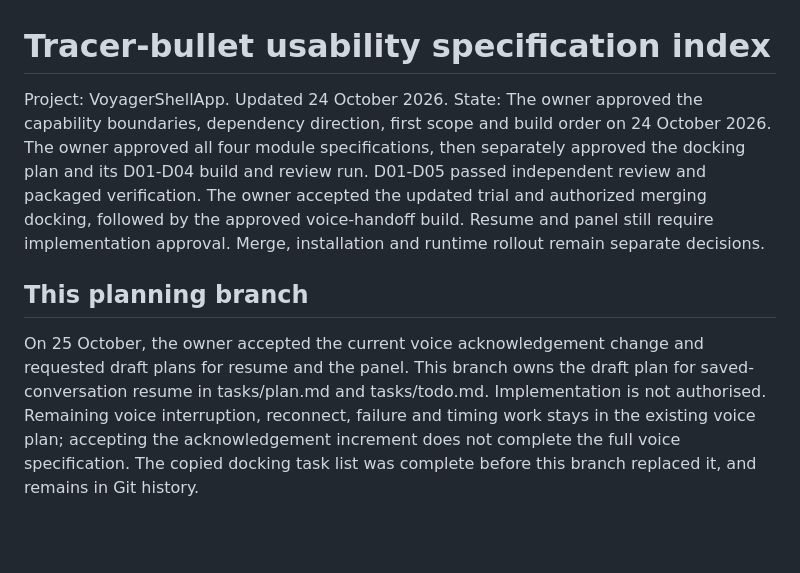
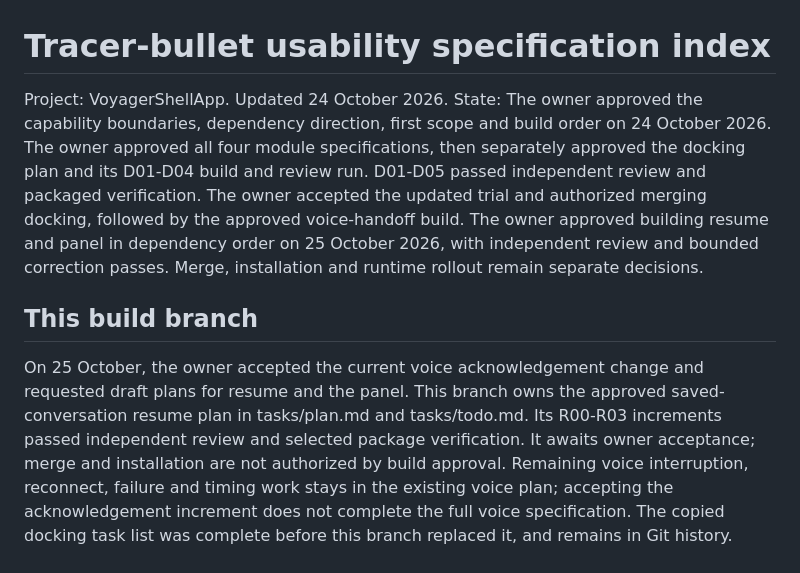
Before and after one commit to isaacasamoah/voyagershellapp, a Markdown page: SPEC.md, the part around the change. GitHub-like rendering; blank space fills up the shorter version.

Commit message:
docs: record completion of the reviewed resume module

```diff
--- a/SPEC.md
+++ b/SPEC.md
@@ -1,14 +1,15 @@
 # Tracer-bullet usability specification index
 
 Project: VoyagerShellApp. Updated 24 October 2026.
-State: The owner approved the capability boundaries, dependency direction, first scope and build order on 24 October 2026. The owner approved all four module specifications, then separately approved the docking plan and its D01-D04 build and review run. D01-D05 passed independent review and packaged verification. The owner accepted the updated trial and authorized merging docking, followed by the approved voice-handoff build. Resume and panel still require implementation approval. Merge, installation and runtime rollout remain separate decisions.
+State: The owner approved the capability boundaries, dependency direction, first scope and build order on 24 October 2026. The owner approved all four module specifications, then separately approved the docking plan and its D01-D04 build and review run. D01-D05 passed independent review and packaged verification. The owner accepted the updated trial and authorized merging docking, followed by the approved voice-handoff build. The owner approved building resume and panel in dependency order on 25 October 2026, with independent review and bounded correction passes. Merge, installation and runtime rollout remain separate decisions.
 
-## This planning branch
+## This build branch
 
 On 25 October, the owner accepted the current voice acknowledgement change and
-requested draft plans for resume and the panel. This branch owns the draft plan
-for saved-conversation resume in tasks/plan.md and tasks/todo.md. Implementation
-is not authorised. Remaining voice interruption, reconnect, failure and timing
+requested draft plans for resume and the panel. This branch owns the approved saved-conversation resume plan in tasks/plan.md
+and tasks/todo.md. Its R00-R03 increments passed independent review and selected
+package verification. It awaits owner acceptance; merge and installation are not
+authorized by build approval. Remaining voice interruption, reconnect, failure and timing
 work stays in the existing voice plan; accepting the acknowledgement increment
 does not complete the full voice specification. The copied docking task list
 was complete before this branch replaced it, and remains in Git history.
```
Also changed, not shown: tasks/todo.md (+6 -6 lines).
